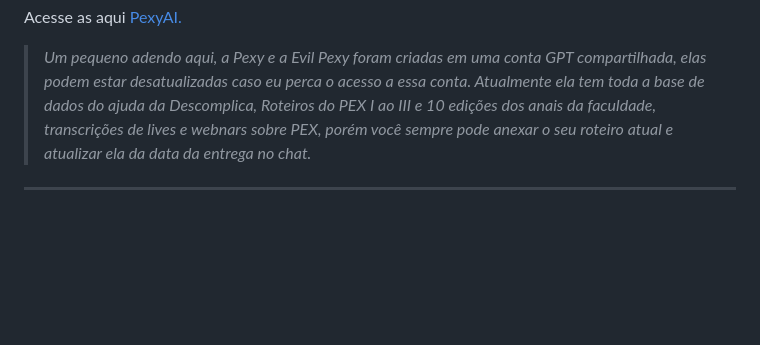
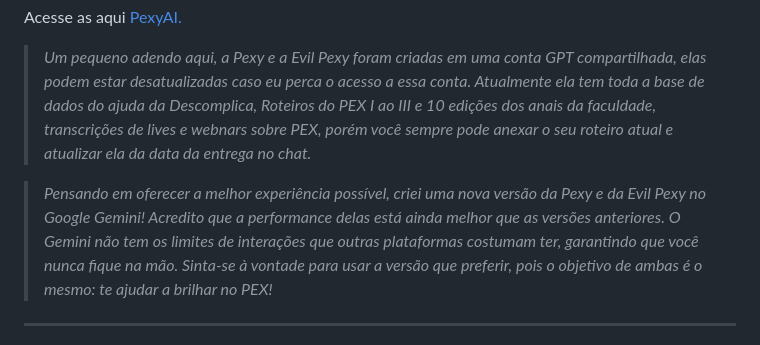
Before and after one commit to CarlosHOliver/pex-guiadefinitivo, a Markdown page: README.md, the part around the change printed below. Drawn GitHub-style; blank space fills up the shorter version.

```diff
--- a/README.md
+++ b/README.md
@@ -505,4 +505,6 @@ Acesse as aqui [PexyAI.](https://linktr.ee/PexyAI)
 
 > _Um pequeno adendo aqui, a Pexy e a Evil Pexy foram criadas em uma conta GPT compartilhada, elas podem estar desatualizadas caso eu perca o acesso a essa conta. Atualmente ela tem toda a base de dados do ajuda da Descomplica,  Roteiros do PEX I ao III e 10 edições dos anais da faculdade, transcrições de lives e webnars sobre PEX, porém você sempre pode anexar o seu roteiro atual e atualizar ela da data da entrega no chat._
 
+>_Pensando em oferecer a melhor experiência possível, criei uma nova versão da Pexy e da Evil Pexy no Google Gemini! Acredito que a performance delas está ainda melhor que as versões anteriores. O Gemini não tem os limites de interações que outras plataformas costumam ter, garantindo que você nunca fique na mão. Sinta-se à vontade para usar a versão que preferir, pois o objetivo de ambas é o mesmo: te ajudar a brilhar no PEX!_
+
 ---
```
Also changed, not shown: other parts of README.md (+1 -1 lines).
